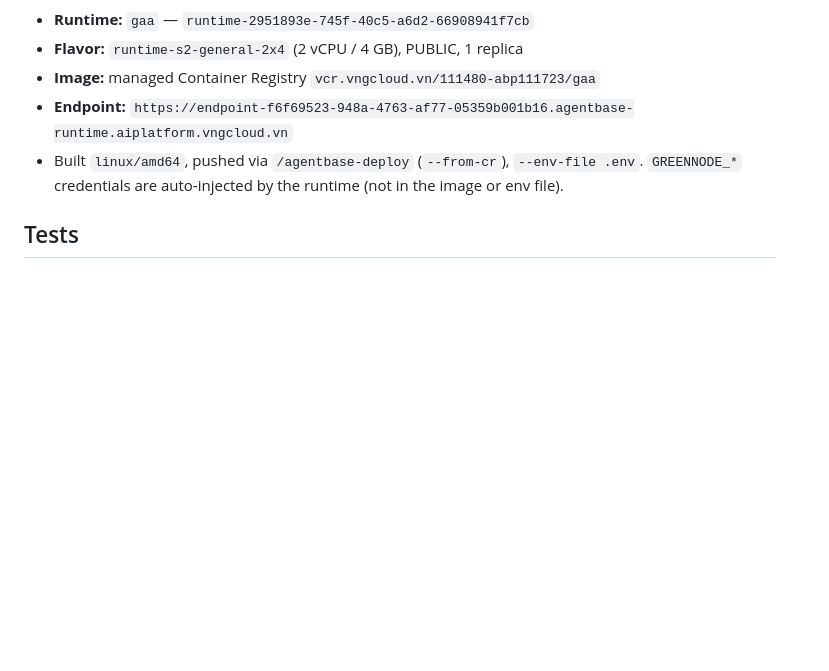
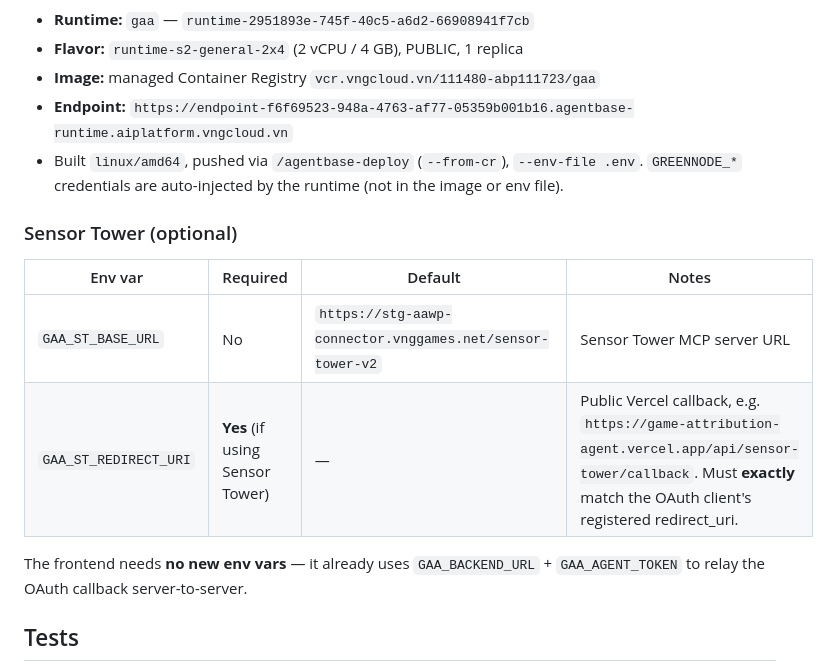
Before and after one commit to hungdhn-vng/game-attribution-agent, a Markdown page: README.md, the part around the change. Drawn GitHub-style; blank space fills up the shorter version.

Commit message:
docs(sensortower): document GAA_ST_BASE_URL + GAA_ST_REDIRECT_URI

```diff
--- a/README.md
+++ b/README.md
@@ -128,5 +128,13 @@ External/market data is public (genre benchmark; live Roblox/Steam crawl is conf
 - Built `linux/amd64`, pushed via `/agentbase-deploy` (`--from-cr`), `--env-file .env`. `GREENNODE_*`
   credentials are auto-injected by the runtime (not in the image or env file).
 
+### Sensor Tower (optional)
+| Env var | Required | Default | Notes |
+|---|---|---|---|
+| `GAA_ST_BASE_URL` | No | `https://stg-aawp-connector.vnggames.net/sensor-tower-v2` | Sensor Tower MCP server URL |
+| `GAA_ST_REDIRECT_URI` | **Yes** (if using Sensor Tower) | — | Public Vercel callback, e.g. `https://game-attribution-agent.vercel.app/api/sensor-tower/callback`. Must **exactly** match the OAuth client's registered redirect_uri. |
+
+The frontend needs **no new env vars** — it already uses `GAA_BACKEND_URL` + `GAA_AGENT_TOKEN` to relay the OAuth callback server-to-server.
+
 ## Tests
 `pytest -q` → 177 passing (TDD throughout; engine verified end-to-end with a fake LLM, deploy verified live).
```
